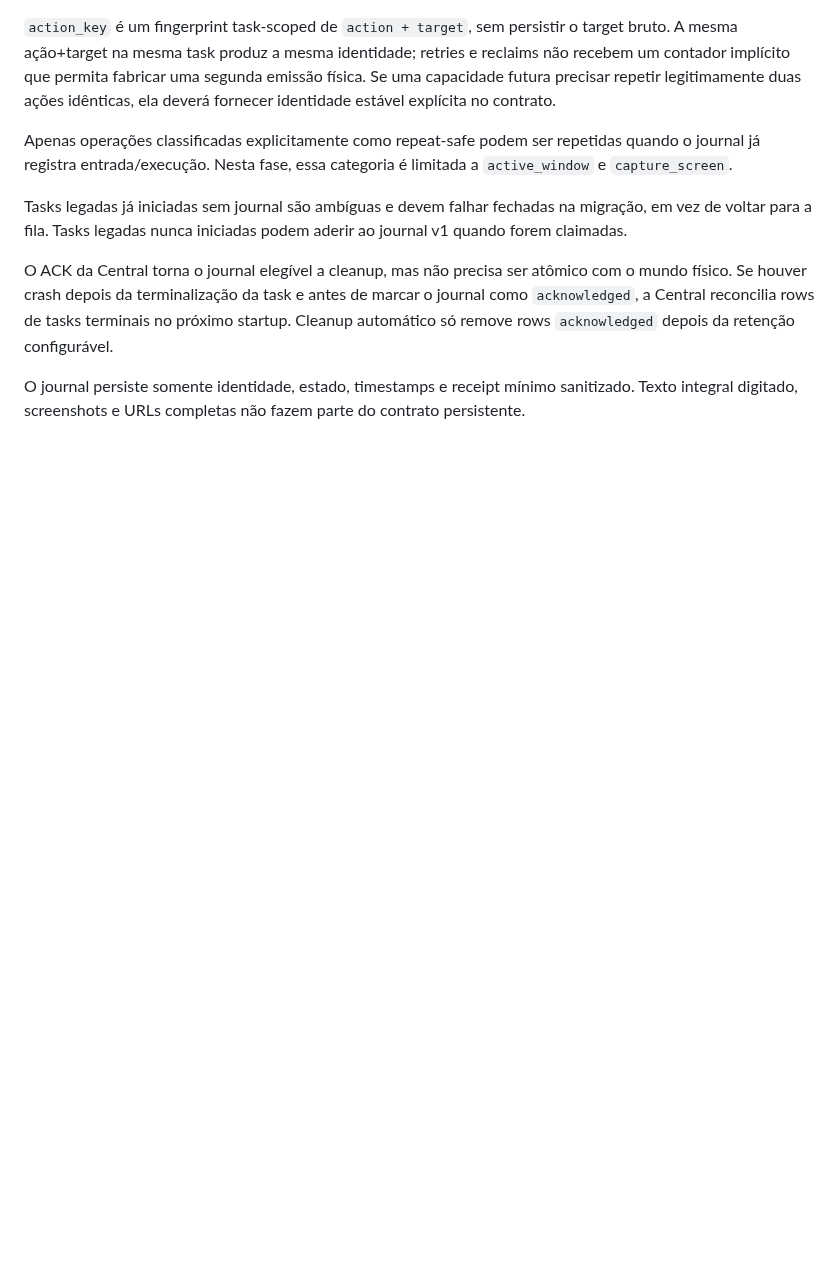
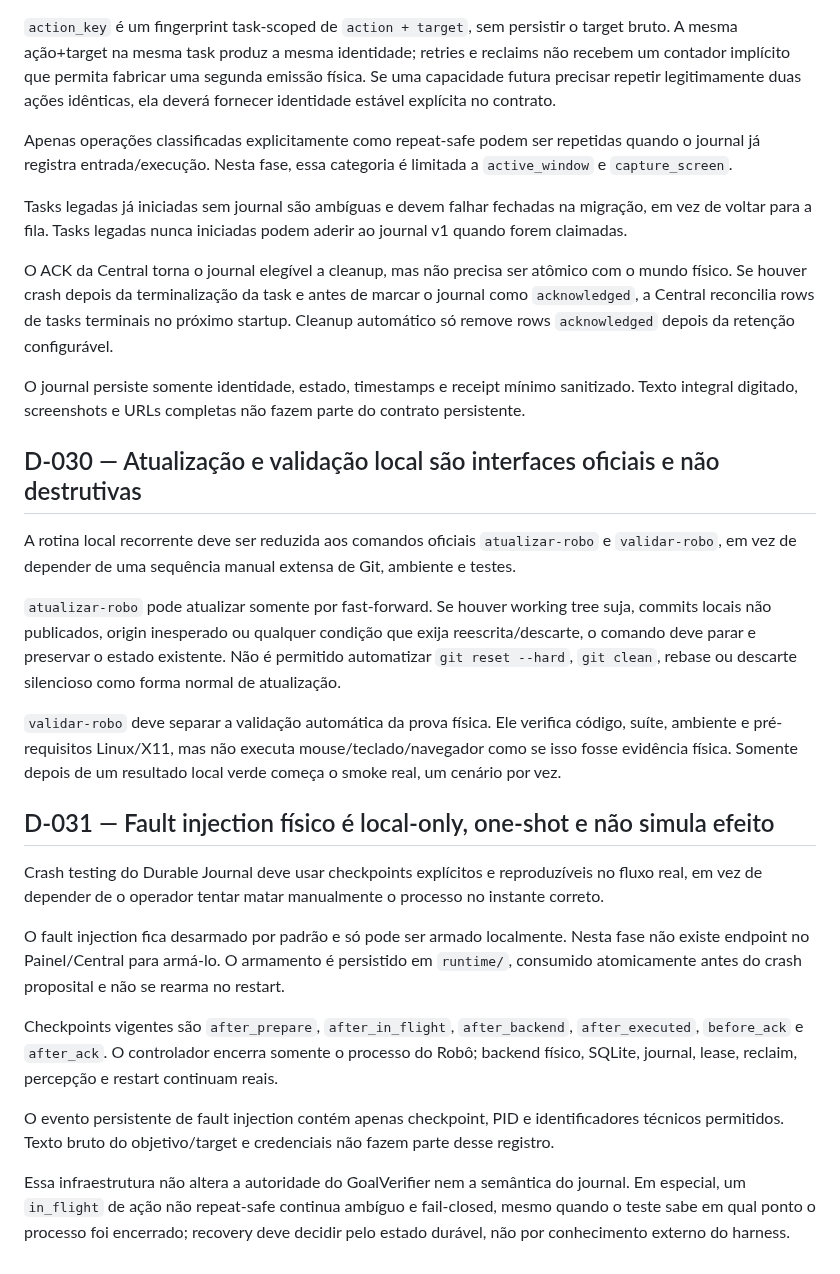
Before and after one commit to leon337/project-memory, a Markdown page: docs/DECISIONS.md, the part around the change. Rendered like a GitHub page; blank space fills up the shorter version.

Commit message:
docs: record local maintenance and physical fault injection decisions

```diff
--- a/docs/DECISIONS.md
+++ b/docs/DECISIONS.md
@@ -297,3 +297,23 @@ Tasks legadas já iniciadas sem journal são ambíguas e devem falhar fechadas n
 O ACK da Central torna o journal elegível a cleanup, mas não precisa ser atômico com o mundo físico. Se houver crash depois da terminalização da task e antes de marcar o journal como `acknowledged`, a Central reconcilia rows de tasks terminais no próximo startup. Cleanup automático só remove rows `acknowledged` depois da retenção configurável.
 
 O journal persiste somente identidade, estado, timestamps e receipt mínimo sanitizado. Texto integral digitado, screenshots e URLs completas não fazem parte do contrato persistente.
+
+## D-030 — Atualização e validação local são interfaces oficiais e não destrutivas
+
+A rotina local recorrente deve ser reduzida aos comandos oficiais `atualizar-robo` e `validar-robo`, em vez de depender de uma sequência manual extensa de Git, ambiente e testes.
+
+`atualizar-robo` pode atualizar somente por fast-forward. Se houver working tree suja, commits locais não publicados, origin inesperado ou qualquer condição que exija reescrita/descarte, o comando deve parar e preservar o estado existente. Não é permitido automatizar `git reset --hard`, `git clean`, rebase ou descarte silencioso como forma normal de atualização.
+
+`validar-robo` deve separar a validação automática da prova física. Ele verifica código, suíte, ambiente e pré-requisitos Linux/X11, mas não executa mouse/teclado/navegador como se isso fosse evidência física. Somente depois de um resultado local verde começa o smoke real, um cenário por vez.
+
+## D-031 — Fault injection físico é local-only, one-shot e não simula efeito
+
+Crash testing do Durable Journal deve usar checkpoints explícitos e reproduzíveis no fluxo real, em vez de depender de o operador tentar matar manualmente o processo no instante correto.
+
+O fault injection fica desarmado por padrão e só pode ser armado localmente. Nesta fase não existe endpoint no Painel/Central para armá-lo. O armamento é persistido em `runtime/`, consumido atomicamente antes do crash proposital e não se rearma no restart.
+
+Checkpoints vigentes são `after_prepare`, `after_in_flight`, `after_backend`, `after_executed`, `before_ack` e `after_ack`. O controlador encerra somente o processo do Robô; backend físico, SQLite, journal, lease, reclaim, percepção e restart continuam reais.
+
+O evento persistente de fault injection contém apenas checkpoint, PID e identificadores técnicos permitidos. Texto bruto do objetivo/target e credenciais não fazem parte desse registro.
+
+Essa infraestrutura não altera a autoridade do GoalVerifier nem a semântica do journal. Em especial, um `in_flight` de ação não repeat-safe continua ambíguo e fail-closed, mesmo quando o teste sabe em qual ponto o processo foi encerrado; recovery deve decidir pelo estado durável, não por conhecimento externo do harness.
```
